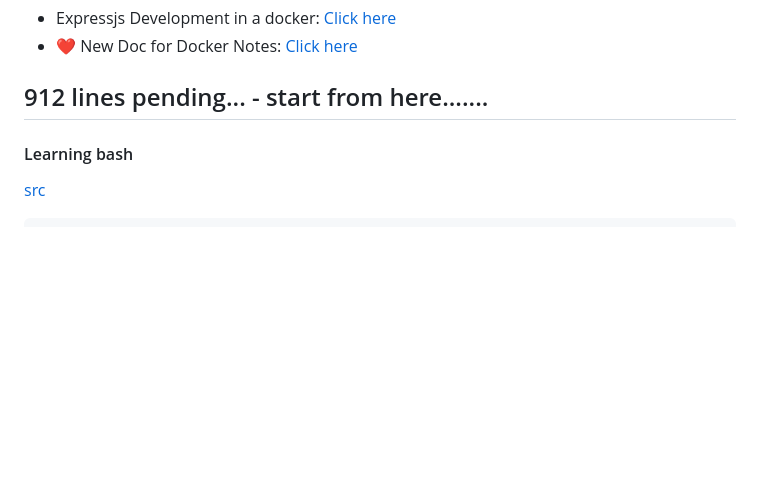
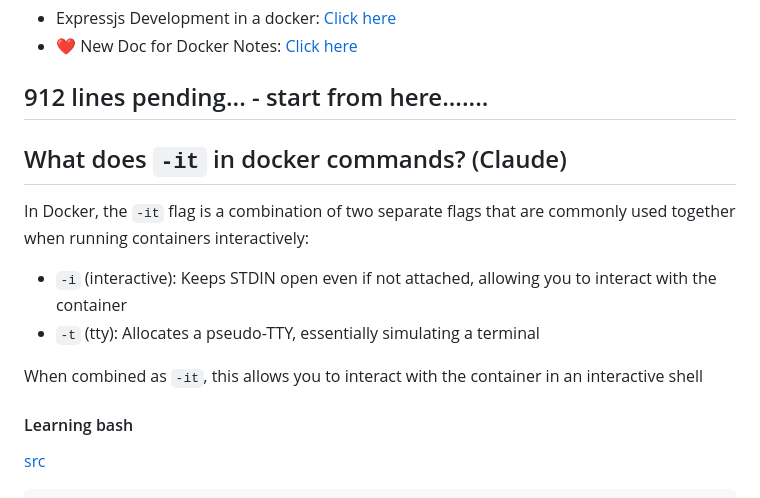
Before and after one commit to sahilrajput03/dockerHelsinki, a Markdown page: README.md, the part around the change. Drawn GitHub-style; blank space fills up the shorter version.

```diff
--- a/README.md
+++ b/README.md
@@ -5,6 +5,15 @@
 - ❤️ New Doc for Docker Notes: [Click here](https://docs.google.com/document/d/1DoMy3o9K5IWfnOpSyQ4hRb8C4meFS4Ic_AQkpWfoWak/edit)
 
 ## 912 lines pending... - start from here.......
+
+## What does `-it` in docker commands? (Claude)
+
+In Docker, the `-it` flag is a combination of two separate flags that are commonly used together when running containers interactively:
+
+- `-i` (interactive): Keeps STDIN open even if not attached, allowing you to interact with the container
+- `-t` (tty): Allocates a pseudo-TTY, essentially simulating a terminal
+
+When combined as `-it`, this allows you to interact with the container in an interactive shell
 
 #### Learning bash
 
```
